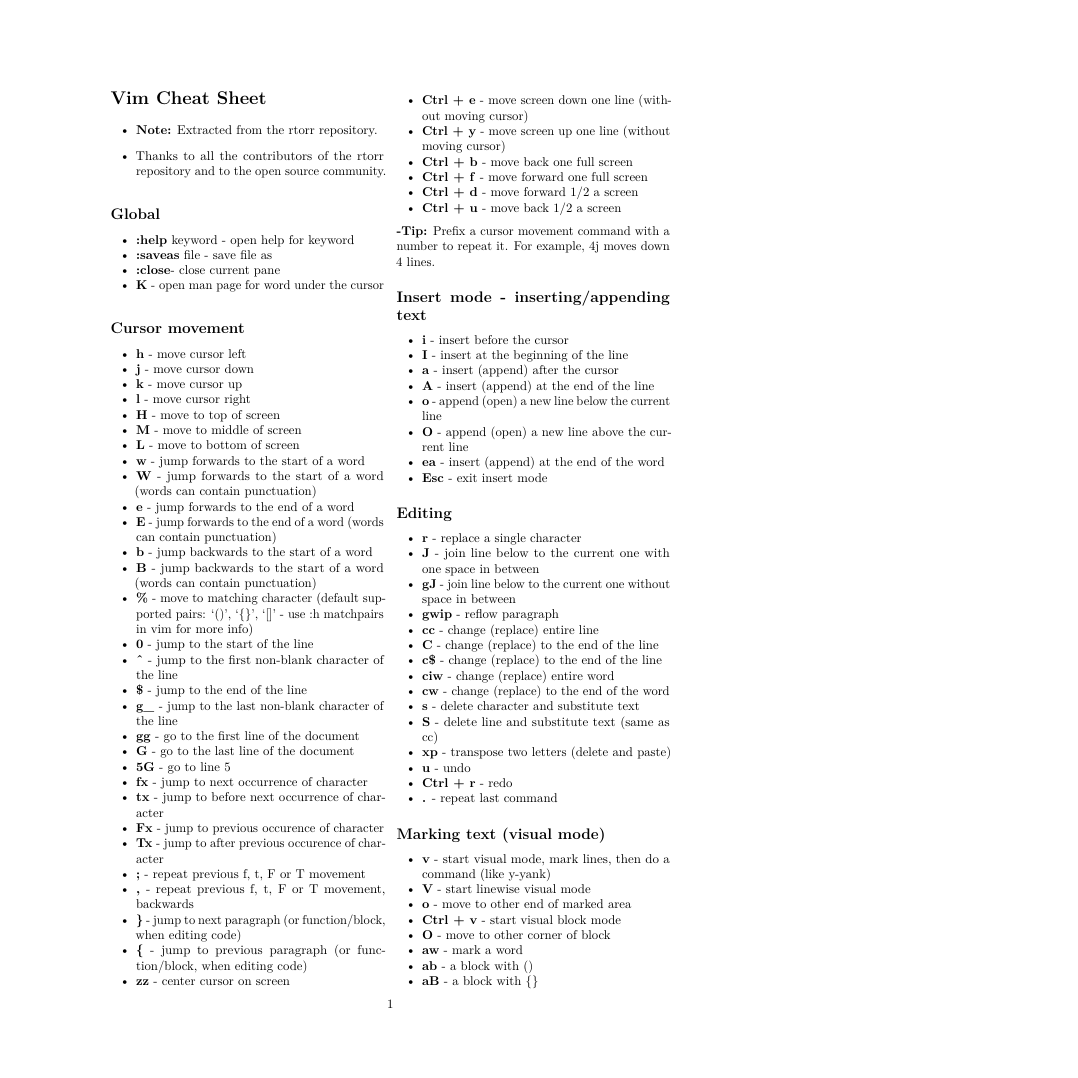
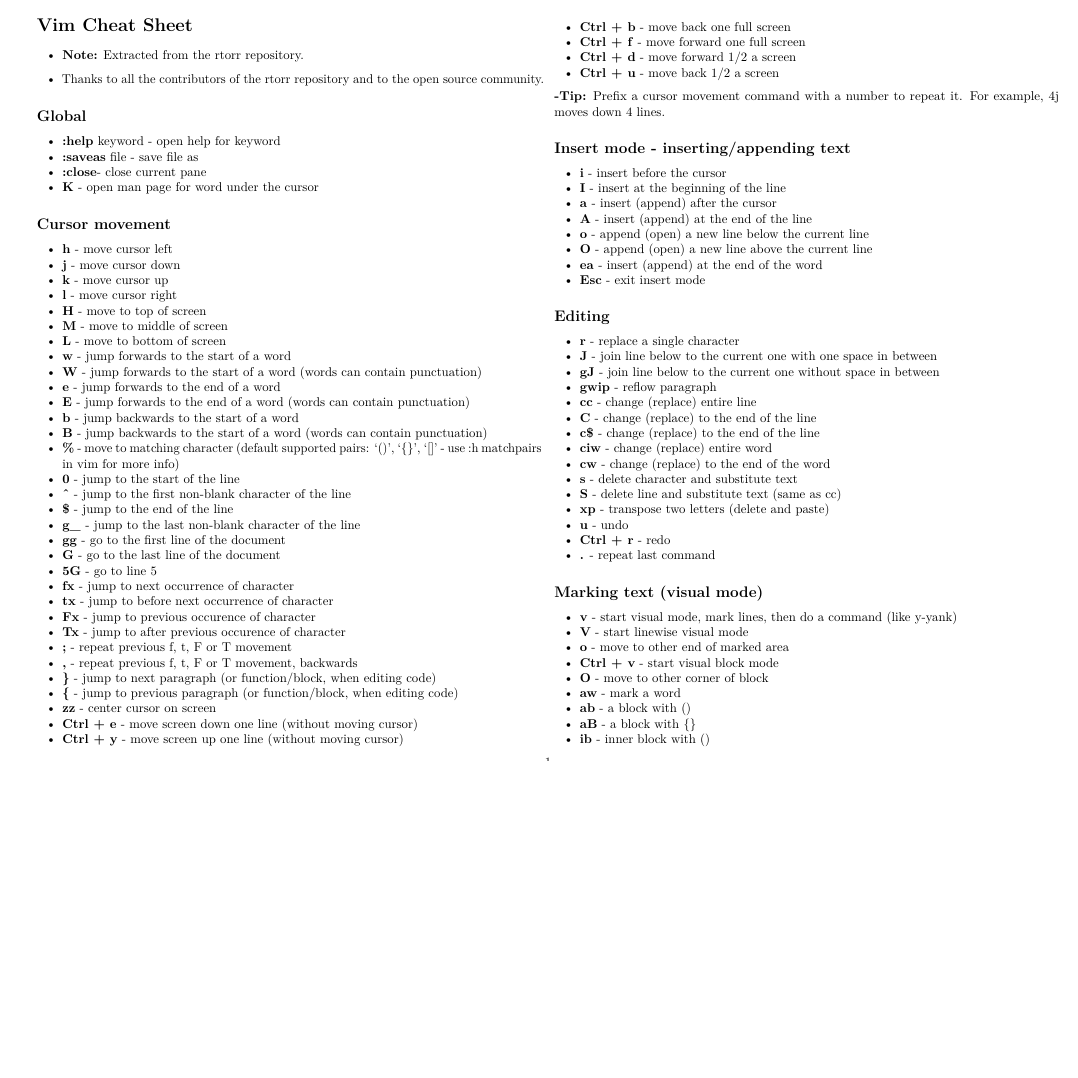
Before and after one commit to ranjith-b/vim_cheat_sheet, a LaTeX document (vim_cheat_sheet.tex): page 1 of 2, the shorter picture padded with empty space. Compiled offline with pdfLaTeX.

Commit message:
landscape_pdf

```diff
--- a/vim_cheat_sheet.tex
+++ b/vim_cheat_sheet.tex
@@ -2,12 +2,11 @@
 \PassOptionsToPackage{unicode}{hyperref}
 \PassOptionsToPackage{hyphens}{url}
 %
-\documentclass[twocolumn]{article}
+\documentclass[landscape,twocolumn]{article}
 \usepackage{lmodern}
 \usepackage[a4paper,bindingoffset=0.2in,%
-            left=1in,right=1in,top=1in,bottom=1in,%
-            footskip=.25in]{geometry}
-\usepackage{amssymb,amsmath}
+            left=0.2in,right=0.2in,top=0.2in,bottom=0.2in,%
+            footskip=.25in]{geometry}\usepackage{amssymb,amsmath}
 \usepackage{ifxetex,ifluatex}
 \ifnum 0\ifxetex 1\fi\ifluatex 1\fi=0 % if pdftex
   \usepackage[T1]{fontenc}
```
Also changed, not shown: vim_cheat_sheet.pdf, 3 other files.
